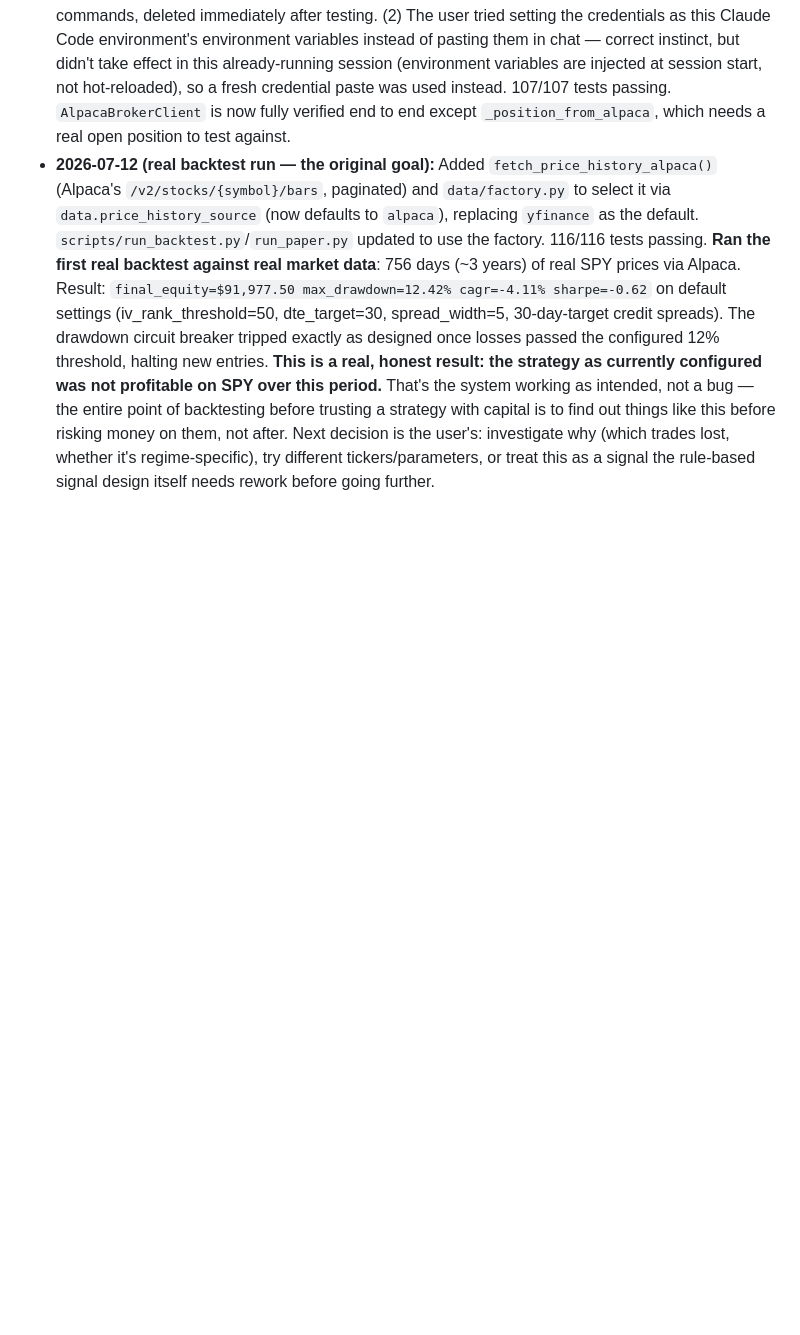
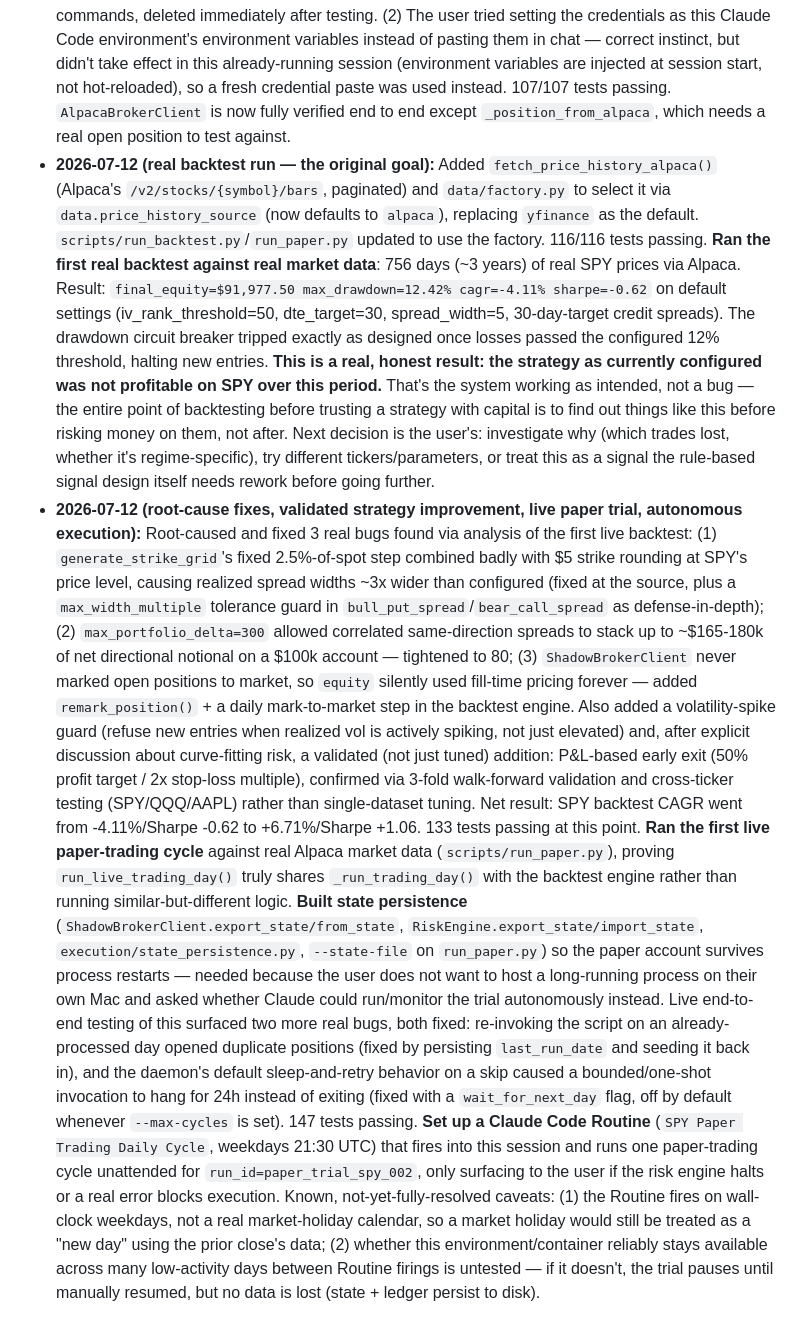
Before and after one commit to MinghongZhou/Desktop, a Markdown page: plans/active/2026-07-10-robinhood-options-trading-bot.md, the part around the change. GitHub-like rendering; blank space fills up the shorter version.

Commit message:
Update project plan progress log through state persistence + autonomous Routine setup

```diff
--- a/plans/active/2026-07-10-robinhood-options-trading-bot.md
+++ b/plans/active/2026-07-10-robinhood-options-trading-bot.md
@@ -406,3 +406,49 @@ robinhood-options-bot/
   investigate why (which trades lost, whether it's regime-specific),
   try different tickers/parameters, or treat this as a signal the
   rule-based signal design itself needs rework before going further.
+- **2026-07-12 (root-cause fixes, validated strategy improvement, live
+  paper trial, autonomous execution):** Root-caused and fixed 3 real bugs
+  found via analysis of the first live backtest: (1) `generate_strike_grid`'s
+  fixed 2.5%-of-spot step combined badly with $5 strike rounding at SPY's
+  price level, causing realized spread widths ~3x wider than configured
+  (fixed at the source, plus a `max_width_multiple` tolerance guard in
+  `bull_put_spread`/`bear_call_spread` as defense-in-depth); (2)
+  `max_portfolio_delta=300` allowed correlated same-direction spreads to
+  stack up to ~$165-180k of net directional notional on a $100k account —
+  tightened to 80; (3) `ShadowBrokerClient` never marked open positions to
+  market, so `equity` silently used fill-time pricing forever — added
+  `remark_position()` + a daily mark-to-market step in the backtest engine.
+  Also added a volatility-spike guard (refuse new entries when realized
+  vol is actively spiking, not just elevated) and, after explicit
+  discussion about curve-fitting risk, a validated (not just tuned)
+  addition: P&L-based early exit (50% profit target / 2x stop-loss
+  multiple), confirmed via 3-fold walk-forward validation and cross-ticker
+  testing (SPY/QQQ/AAPL) rather than single-dataset tuning. Net result:
+  SPY backtest CAGR went from -4.11%/Sharpe -0.62 to +6.71%/Sharpe +1.06.
+  133 tests passing at this point.
+  **Ran the first live paper-trading cycle** against real Alpaca market
+  data (`scripts/run_paper.py`), proving `run_live_trading_day()` truly
+  shares `_run_trading_day()` with the backtest engine rather than
+  running similar-but-different logic.
+  **Built state persistence** (`ShadowBrokerClient.export_state/from_state`,
+  `RiskEngine.export_state/import_state`, `execution/state_persistence.py`,
+  `--state-file` on `run_paper.py`) so the paper account survives process
+  restarts — needed because the user does not want to host a long-running
+  process on their own Mac and asked whether Claude could run/monitor the
+  trial autonomously instead. Live end-to-end testing of this surfaced two
+  more real bugs, both fixed: re-invoking the script on an already-processed
+  day opened duplicate positions (fixed by persisting `last_run_date` and
+  seeding it back in), and the daemon's default sleep-and-retry behavior on
+  a skip caused a bounded/one-shot invocation to hang for 24h instead of
+  exiting (fixed with a `wait_for_next_day` flag, off by default whenever
+  `--max-cycles` is set). 147 tests passing.
+  **Set up a Claude Code Routine** (`SPY Paper Trading Daily Cycle`,
+  weekdays 21:30 UTC) that fires into this session and runs one paper-trading
+  cycle unattended for `run_id=paper_trial_spy_002`, only surfacing to the
+  user if the risk engine halts or a real error blocks execution. Known,
+  not-yet-fully-resolved caveats: (1) the Routine fires on wall-clock
+  weekdays, not a real market-holiday calendar, so a market holiday would
+  still be treated as a "new day" using the prior close's data; (2) whether
+  this environment/container reliably stays available across many low-activity
+  days between Routine firings is untested — if it doesn't, the trial pauses
+  until manually resumed, but no data is lost (state + ledger persist to disk).
```
